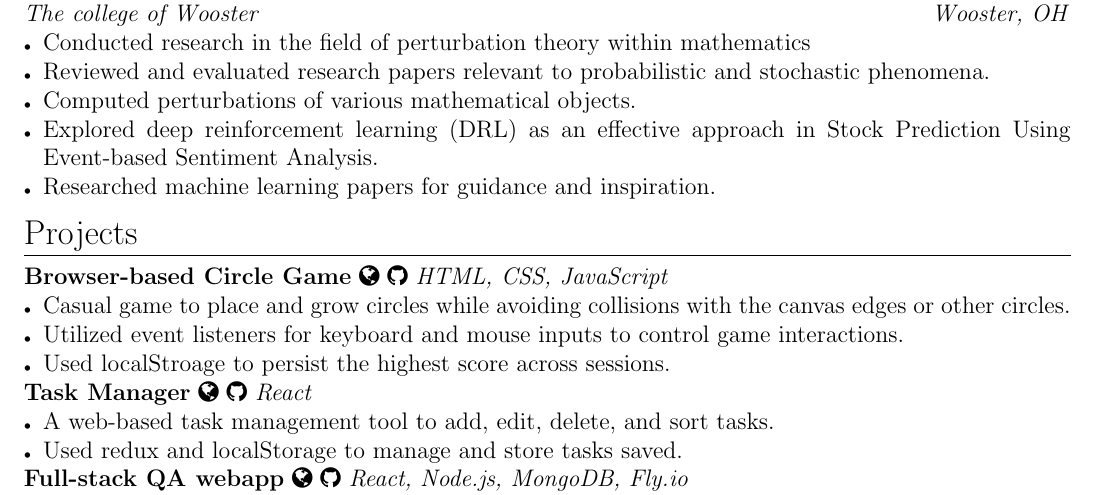
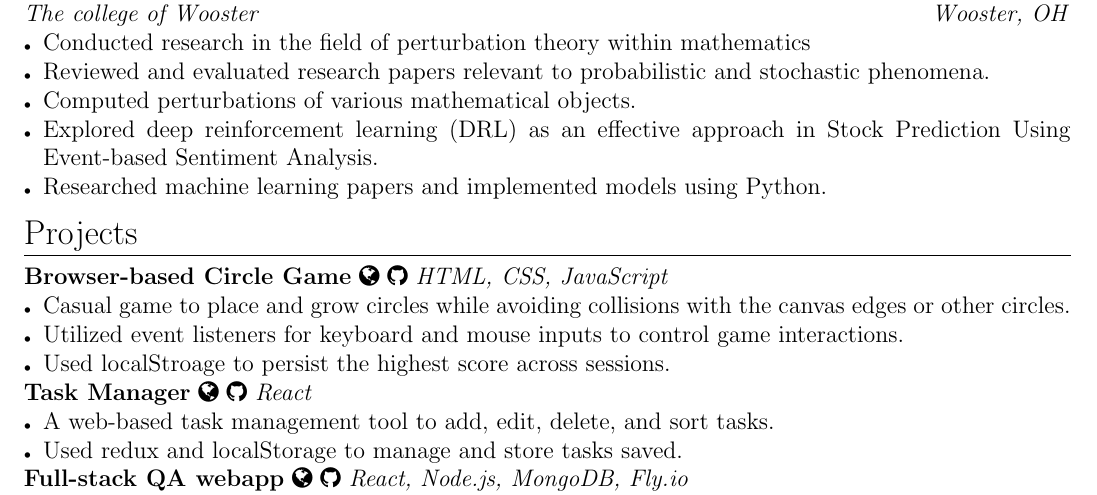
Before and after one commit to uliba3/resume_in_latex, a LaTeX CV (resume.tex): part of the page, cut so that both start at the same text. Compiled offline with pdfLaTeX.

Commit message:
add implementation of machine learning model for research assistant job

```diff
--- a/resume.tex
+++ b/resume.tex
@@ -61,7 +61,7 @@
     \item Reviewed and evaluated research papers relevant to probabilistic and stochastic phenomena.
     \item Computed perturbations of various mathematical objects.
     \item Explored deep reinforcement learning (DRL) as an effective approach in Stock Prediction Using Event-based Sentiment Analysis.
-    \item Researched machine learning papers for guidance and inspiration.
+    \item Researched machine learning papers and implemented models using Python.
 \end{itemize}
 
 \sectionrule{Projects}
```
Also changed, not shown: out/resume.pdf, 3 other files.
